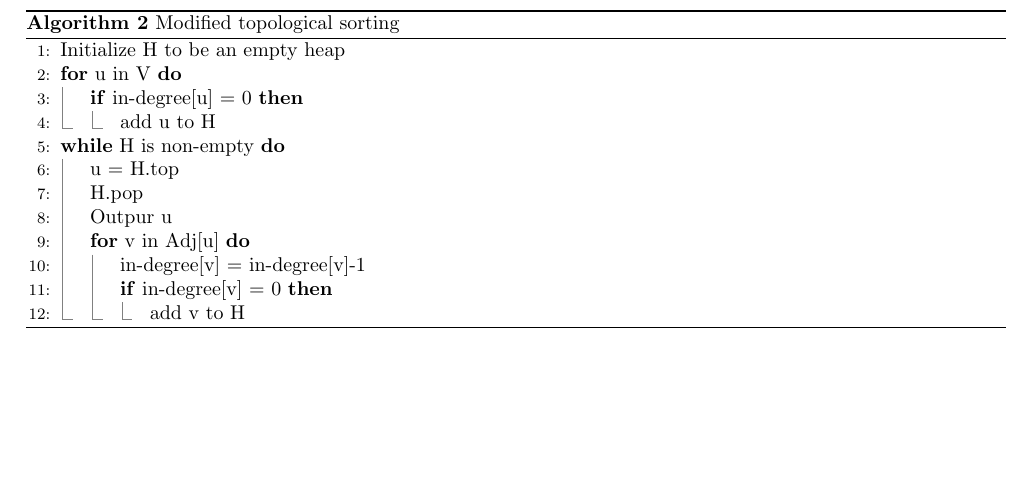
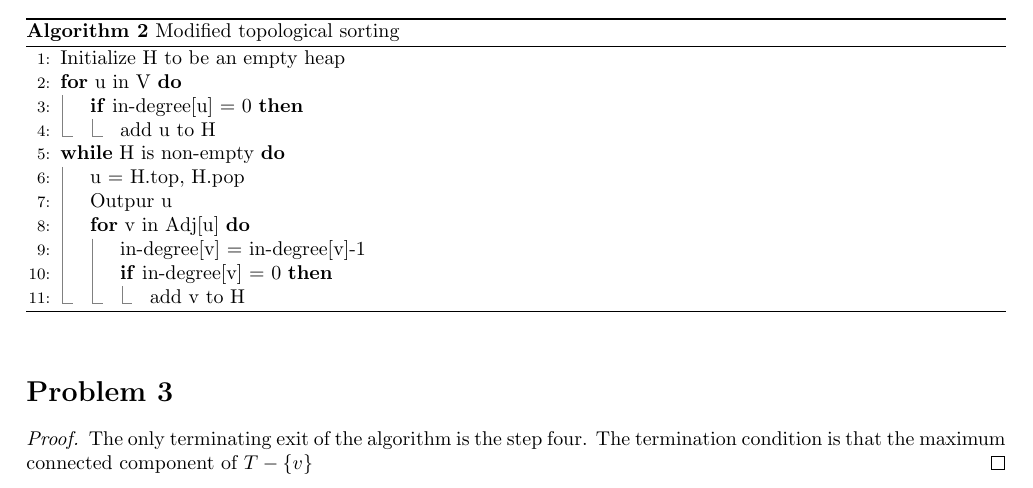
Before and after one commit to hjy1/Notes-latex, a LaTeX problem sheet (COMP3711/HW5/HW5.tex): part of page 2 of 2, cut so that both start at the same text, the shorter picture padded with empty space. Compiled offline with pdfLaTeX.

Commit message:
Start of prob3

```diff
--- a/COMP3711/HW5/HW5.tex
+++ b/COMP3711/HW5/HW5.tex
@@ -68,8 +68,7 @@
                 \EndIf{}
             \EndFor{}
             \While{H is non-empty}
-                \State{u = H.top}
-                \State{H.pop}
+                \State{u = H.top, H.pop}
                 \State{Outpur u}
                 \For{v in Adj[u]}
                     \State{in-degree[v] = in-degree[v]-1}
@@ -80,4 +79,10 @@
             \EndWhile{}
         \end{algorithmic}
     \end{algorithm}
+
+    \section*{Problem 3}
+    \begin{proof}
+    The only terminating exit of the algorithm is the step four. The termination condition
+    is that the maximum connected component of $T - \{v\}$
+    \end{proof}
 \end{document}
```
Also changed, not shown: COMP3711/HW5/HW5.tex (2 more changed lines).
